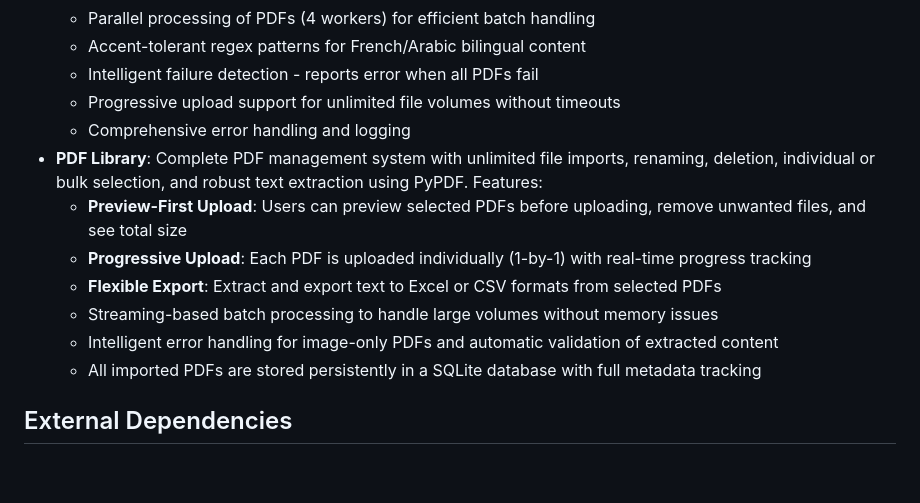
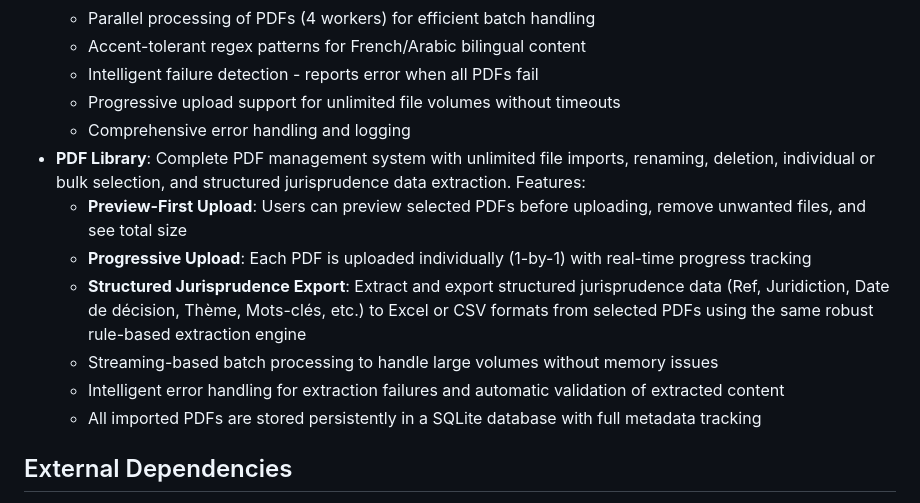
Before and after one commit to moa-digitalagency/ScrappingAndPdfTools, a Markdown page: replit.md, the part around the change. GitHub-like rendering; blank space fills up the shorter version.

Commit message:
Improve PDF library to extract structured jurisprudence data
Update PDF library to extract structured jurisprudence data and related metadata from PDFs to Excel/CSV, enhancing data export capabilities.

Replit-Commit-Author: Agent
Replit-Commit-Session-Id: c5470fc9-d19e-4bc8-b8bd-7b13f604c083
Replit-Commit-Checkpoint-Type: full_checkpoint
Replit-Commit-Screenshot-Url: https://storage.googleapis.com/screenshot-production-us-central1/9e6ecde1-af90-4bd4-be20-f2b7b805f577/c5470fc9-d19e-4bc8-b8bd-7b13f604c083/yoaApqK

```diff
--- a/replit.md
+++ b/replit.md
@@ -31,12 +31,12 @@ Key architectural decisions and features include:
   - Intelligent failure detection - reports error when all PDFs fail
   - Progressive upload support for unlimited file volumes without timeouts
   - Comprehensive error handling and logging
-- **PDF Library**: Complete PDF management system with unlimited file imports, renaming, deletion, individual or bulk selection, and robust text extraction using PyPDF. Features:
+- **PDF Library**: Complete PDF management system with unlimited file imports, renaming, deletion, individual or bulk selection, and structured jurisprudence data extraction. Features:
   - **Preview-First Upload**: Users can preview selected PDFs before uploading, remove unwanted files, and see total size
   - **Progressive Upload**: Each PDF is uploaded individually (1-by-1) with real-time progress tracking
-  - **Flexible Export**: Extract and export text to Excel or CSV formats from selected PDFs
+  - **Structured Jurisprudence Export**: Extract and export structured jurisprudence data (Ref, Juridiction, Date de décision, Thème, Mots-clés, etc.) to Excel or CSV formats from selected PDFs using the same robust rule-based extraction engine
   - Streaming-based batch processing to handle large volumes without memory issues
-  - Intelligent error handling for image-only PDFs and automatic validation of extracted content
+  - Intelligent error handling for extraction failures and automatic validation of extracted content
   - All imported PDFs are stored persistently in a SQLite database with full metadata tracking
 
 ## External Dependencies
```
